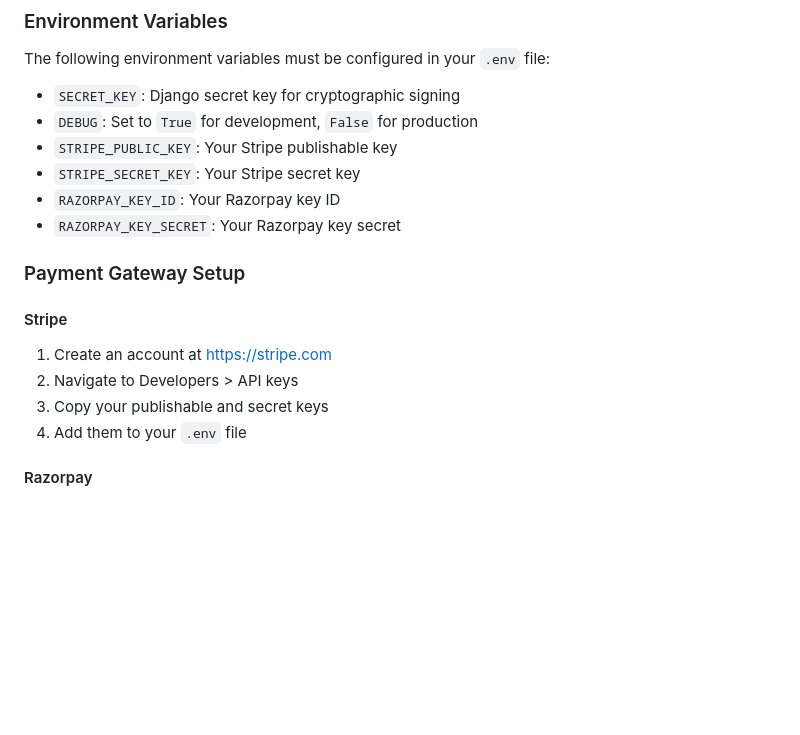
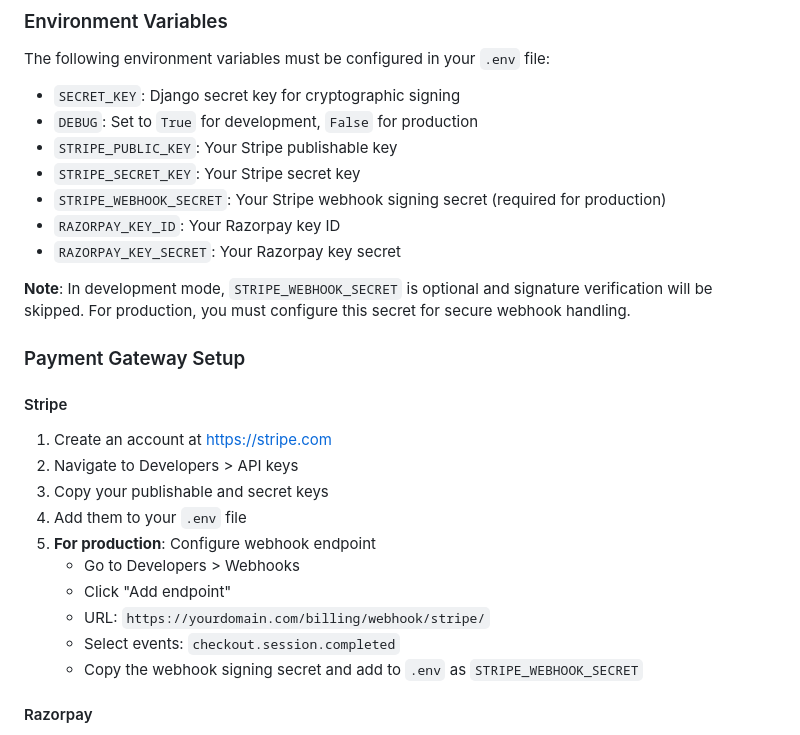
Before and after one commit to SatyamDev803/velblog, a Markdown page: README.md, the part around the change. Rendered like a GitHub page; blank space fills up the shorter version.

Commit message:
Updated Content

```diff
--- a/README.md
+++ b/README.md
@@ -99,8 +99,11 @@ The following environment variables must be configured in your `.env` file:
 - `DEBUG`: Set to `True` for development, `False` for production
 - `STRIPE_PUBLIC_KEY`: Your Stripe publishable key
 - `STRIPE_SECRET_KEY`: Your Stripe secret key
+- `STRIPE_WEBHOOK_SECRET`: Your Stripe webhook signing secret (required for production)
 - `RAZORPAY_KEY_ID`: Your Razorpay key ID
 - `RAZORPAY_KEY_SECRET`: Your Razorpay key secret
+
+**Note**: In development mode, `STRIPE_WEBHOOK_SECRET` is optional and signature verification will be skipped. For production, you must configure this secret for secure webhook handling.
 
 ### Payment Gateway Setup
 
@@ -109,6 +112,12 @@ The following environment variables must be configured in your `.env` file:
 2. Navigate to Developers > API keys
 3. Copy your publishable and secret keys
 4. Add them to your `.env` file
+5. **For production**: Configure webhook endpoint
+   - Go to Developers > Webhooks
+   - Click "Add endpoint"
+   - URL: `https://yourdomain.com/billing/webhook/stripe/`
+   - Select events: `checkout.session.completed`
+   - Copy the webhook signing secret and add to `.env` as `STRIPE_WEBHOOK_SECRET`
 
 #### Razorpay
 1. Create an account at https://razorpay.com
```
